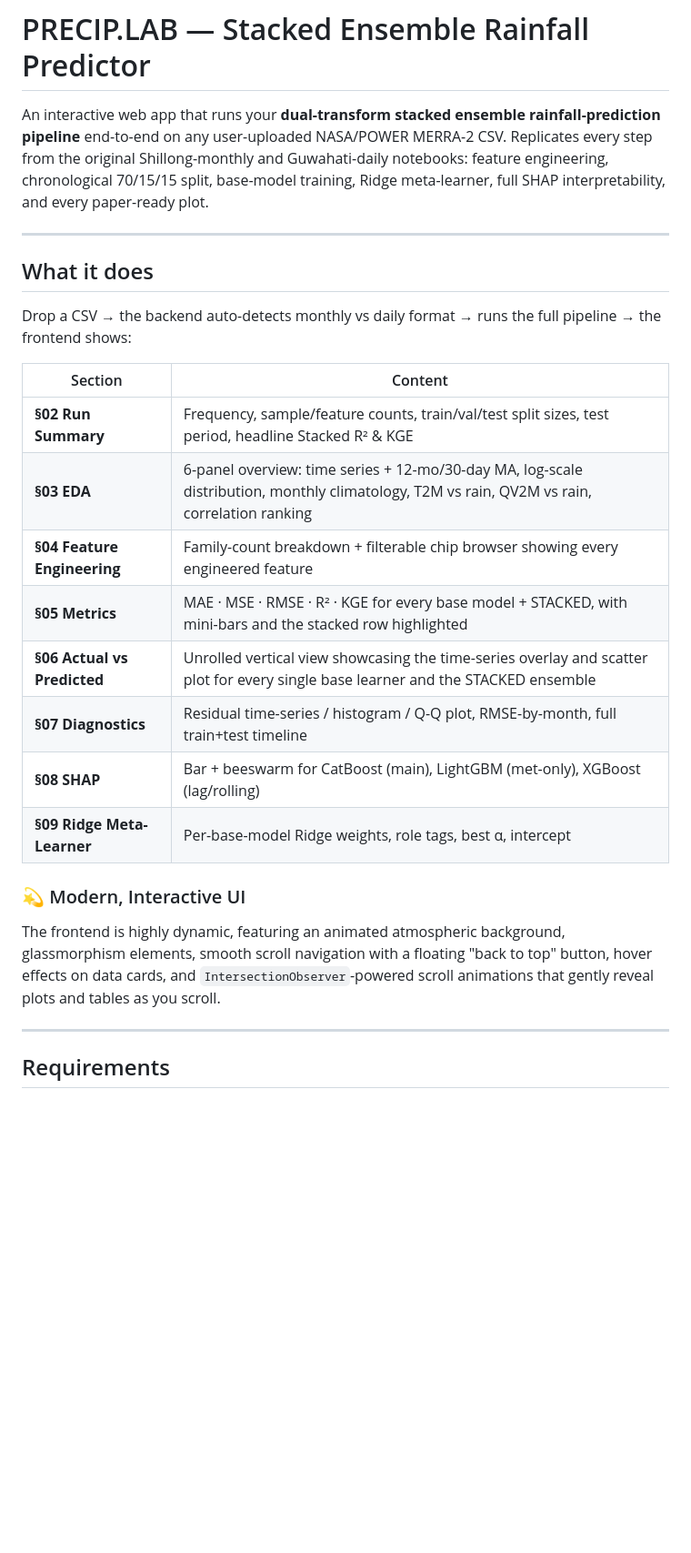
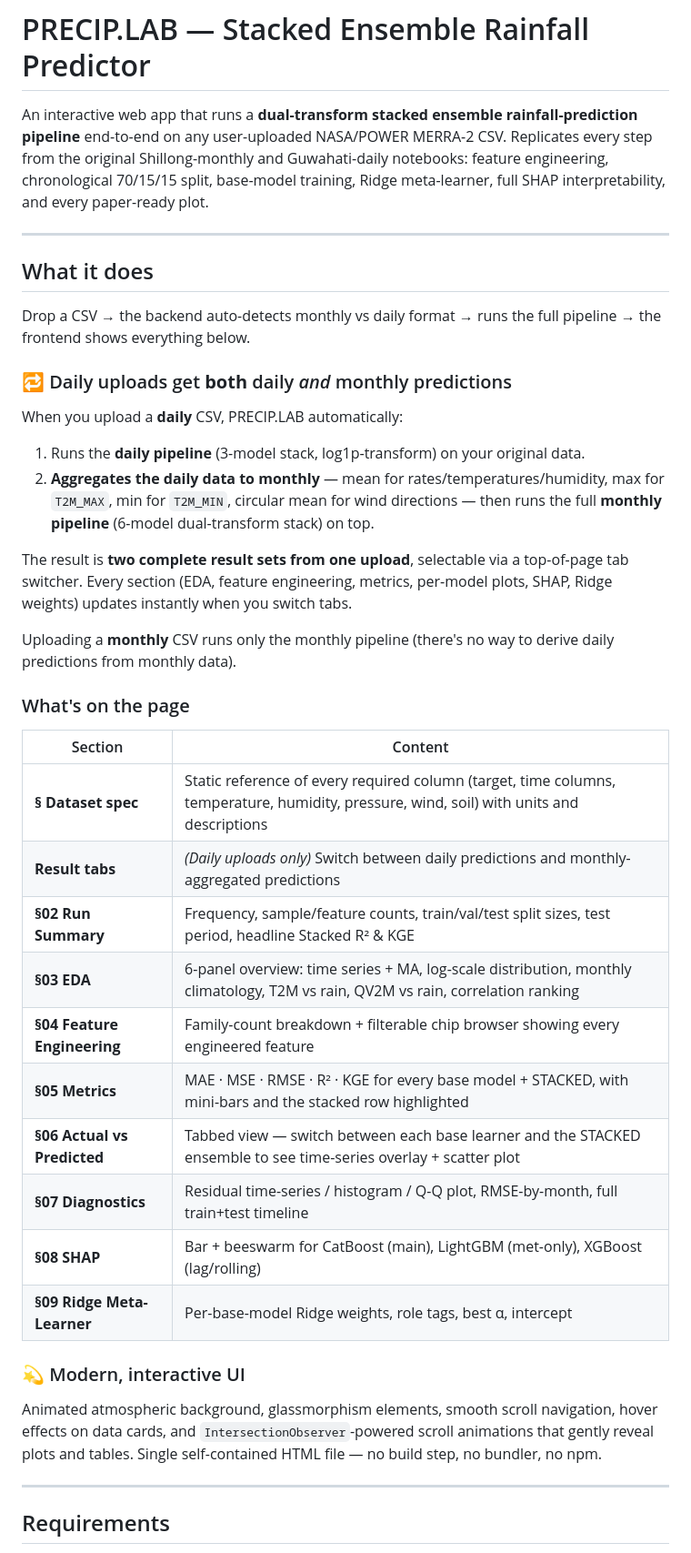
Before and after one commit to prince1425/rainfall-prediction, a Markdown page: README.md, the part around one of its changes. Shown at 91% size. Drawn GitHub-style; blank space fills up the shorter version.

Commit message:
Document dual daily+monthly pipeline behavior

```diff
--- a/README.md
+++ b/README.md
@@ -1,26 +1,41 @@
 # PRECIP.LAB — Stacked Ensemble Rainfall Predictor
 
-An interactive web app that runs your **dual-transform stacked ensemble rainfall-prediction pipeline** end-to-end on any user-uploaded NASA/POWER MERRA-2 CSV. Replicates every step from the original Shillong-monthly and Guwahati-daily notebooks: feature engineering, chronological 70/15/15 split, base-model training, Ridge meta-learner, full SHAP interpretability, and every paper-ready plot.
+An interactive web app that runs a **dual-transform stacked ensemble rainfall-prediction pipeline** end-to-end on any user-uploaded NASA/POWER MERRA-2 CSV. Replicates every step from the original Shillong-monthly and Guwahati-daily notebooks: feature engineering, chronological 70/15/15 split, base-model training, Ridge meta-learner, full SHAP interpretability, and every paper-ready plot.
 
 ---
 
 ## What it does
 
-Drop a CSV → the backend auto-detects monthly vs daily format → runs the full pipeline → the frontend shows:
+Drop a CSV → the backend auto-detects monthly vs daily format → runs the full pipeline → the frontend shows everything below.
+
+### 🔁 Daily uploads get **both** daily *and* monthly predictions
+
+When you upload a **daily** CSV, PRECIP.LAB automatically:
+
+1. Runs the **daily pipeline** (3-model stack, log1p-transform) on your original data.
+2. **Aggregates the daily data to monthly** — mean for rates/temperatures/humidity, max for `T2M_MAX`, min for `T2M_MIN`, circular mean for wind directions — then runs the full **monthly pipeline** (6-model dual-transform stack) on top.
+
+The result is **two complete result sets from one upload**, selectable via a top-of-page tab switcher. Every section (EDA, feature engineering, metrics, per-model plots, SHAP, Ridge weights) updates instantly when you switch tabs.
+
+Uploading a **monthly** CSV runs only the monthly pipeline (there's no way to derive daily predictions from monthly data).
+
+### What's on the page
 
 | Section | Content |
 |---|---|
+| **§ Dataset spec** | Static reference of every required column (target, time columns, temperature, humidity, pressure, wind, soil) with units and descriptions |
+| **Result tabs** | *(Daily uploads only)* Switch between daily predictions and monthly-aggregated predictions |
 | **§02 Run Summary** | Frequency, sample/feature counts, train/val/test split sizes, test period, headline Stacked R² & KGE |
-| **§03 EDA** | 6-panel overview: time series + 12-mo/30-day MA, log-scale distribution, monthly climatology, T2M vs rain, QV2M vs rain, correlation ranking |
+| **§03 EDA** | 6-panel overview: time series + MA, log-scale distribution, monthly climatology, T2M vs rain, QV2M vs rain, correlation ranking |
 | **§04 Feature Engineering** | Family-count breakdown + filterable chip browser showing every engineered feature |
 | **§05 Metrics** | MAE · MSE · RMSE · R² · KGE for every base model + STACKED, with mini-bars and the stacked row highlighted |
-| **§06 Actual vs Predicted** | Unrolled vertical view showcasing the time-series overlay and scatter plot for every single base learner and the STACKED ensemble |
+| **§06 Actual vs Predicted** | Tabbed view — switch between each base learner and the STACKED ensemble to see time-series overlay + scatter plot |
 | **§07 Diagnostics** | Residual time-series / histogram / Q-Q plot, RMSE-by-month, full train+test timeline |
 | **§08 SHAP** | Bar + beeswarm for CatBoost (main), LightGBM (met-only), XGBoost (lag/rolling) |
 | **§09 Ridge Meta-Learner** | Per-base-model Ridge weights, role tags, best α, intercept |
 
-### 💫 Modern, Interactive UI
-The frontend is highly dynamic, featuring an animated atmospheric background, glassmorphism elements, smooth scroll navigation with a floating "back to top" button, hover effects on data cards, and `IntersectionObserver`-powered scroll animations that gently reveal plots and tables as you scroll.
+### 💫 Modern, interactive UI
+Animated atmospheric background, glassmorphism elements, smooth scroll navigation, hover effects on data cards, and `IntersectionObserver`-powered scroll animations that gently reveal plots and tables. Single self-contained HTML file — no build step, no bundler, no npm.
 
 ---
 
```
Also changed, not shown: other parts of README.md (+67 -13 lines).
